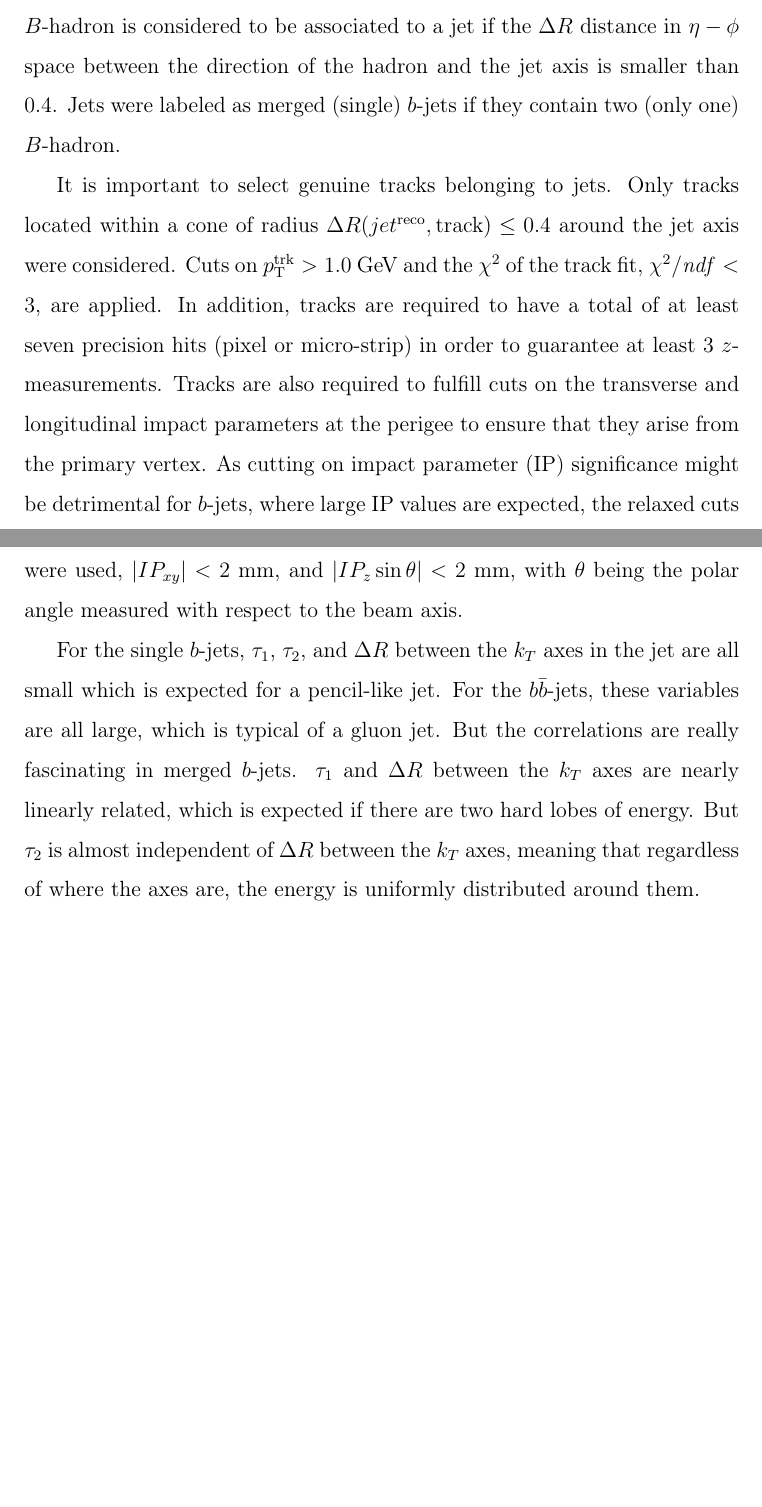
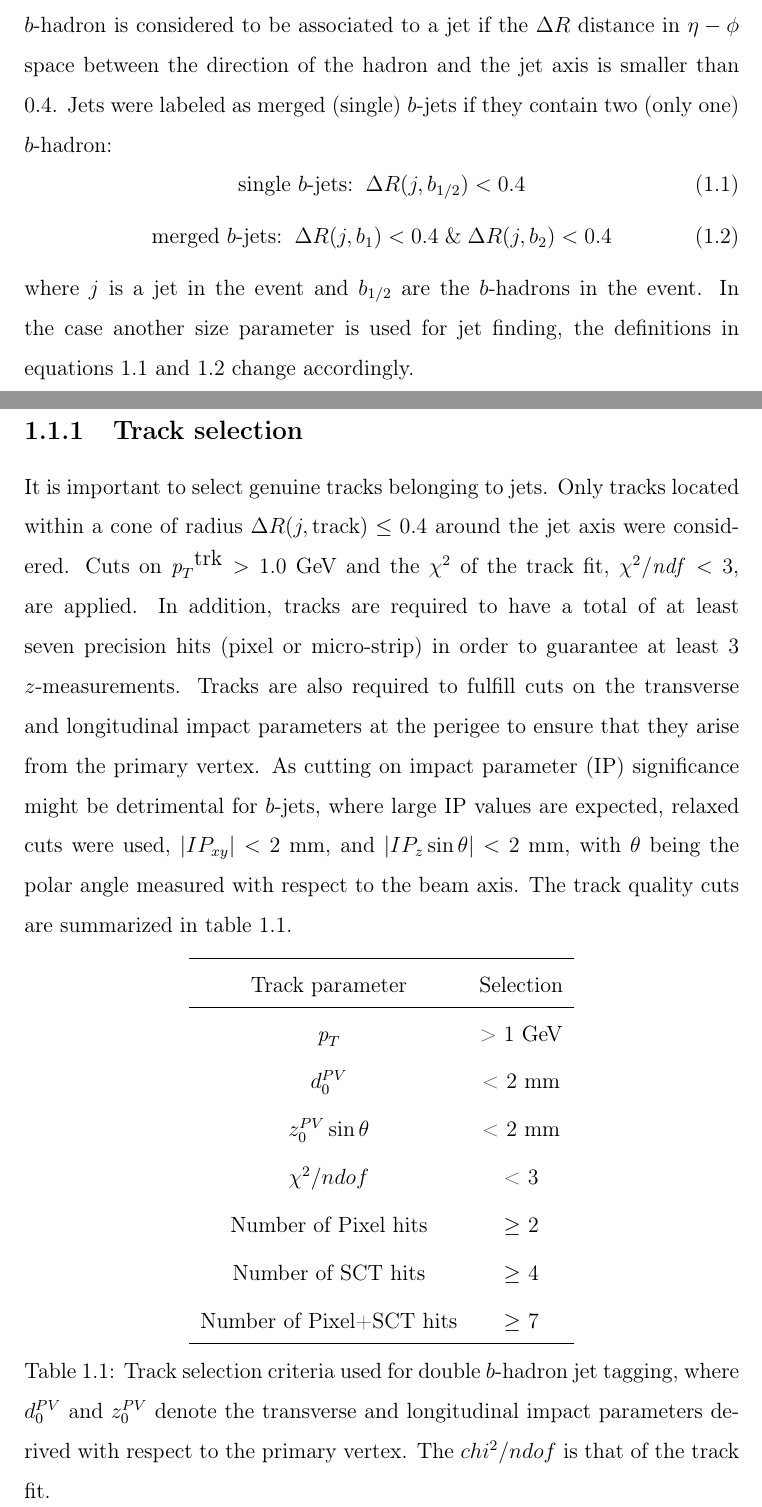
Before and after one commit to laugsilva/tesis-doctoral, a LaTeX thesis (tesis.tex, which reads Main/core.tex): two parts of pages 9 and 10 of 33, joined at a grey line, cut so that both start at the same text, the shorter picture padded with empty space. Compiled offline with pdfLaTeX.

Commit message:
new changes

```diff
--- a/Main/core.tex
+++ b/Main/core.tex
@@ -57 +59,12 @@ All jets, with transverse momentum between 40 and 480~GeV,  were required to be
 
+In the case of MC, the reconstructed $b$-tagged jets were further classified into single and merged $b$-jets based on truth Monte Carlo information. A $b$-hadron is considered to be associated to a jet if the $\Delta R$ distance in $\eta-\phi$ space between the direction of the hadron and the jet axis is smaller than 0.4. Jets were labeled as merged (single) $b$-jets if they contain two (only one) $b$-hadron:%\footnote[2]{Another approach is to match particles using the 'active area' of the jet, defined with the concept of ghost-particles but utilizing true particles as ghost constituents\cite{CatchmentArea}. This procedure will be implemented in a future version of this analysis.}.
+\begin{equation}
+\mbox{single $b$-jets:} \; \; \Delta R(j,b_{1/2}) < 0.4
+\label{eqn:single}
+\end{equation}
+\begin{equation}
+\mbox{merged $b$-jets:}  \; \; \Delta R(j,b_1) < 0.4 \; \& \;  \Delta R(j,b_2) < 0.4
+\label{eqn:merged}
+\end{equation}
+%
+where $j$ is a jet in the event and $b_{1/2}$ are the $b$-hadrons in the event. In the case another size parameter is used for jet finding, the definitions in equations~\ref{eqn:single} and~\ref{eqn:merged} change accordingly.
@@ -59,6 +71,26 @@ All jets, with transverse momentum between 40 and 480~GeV,  were required to be
 
 
-In the case of MC, the reconstructed $b$-tagged jets were further classified into single and merged $b$-jets based on truth Monte Carlo information. A $B$-hadron is considered to be associated to a jet if the $\Delta R$ distance in $\eta-\phi$ space between the direction of the hadron and the jet axis is smaller than 0.4. Jets were labeled as merged (single) $b$-jets if they contain two (only one) $B$-hadron.%\footnote[2]{Another approach is to match particles using the 'active area' of the jet, defined with the concept of ghost-particles but utilizing true particles as ghost constituents\cite{CatchmentArea}. This procedure will be implemented in a future version of this analysis.}.
+%------------------------------------------------------------------------
+\subsection{Track selection }\label{sec:TrackSelection}
+%------------------------------------------------------------------------
+
+It is important to select genuine tracks belonging to jets. Only tracks located  within a cone of radius $\Delta R(j,\mbox{track}) \leq 0.4$ around the jet axis were considered. %\footnote[2]{In a future version of the study the concept of ghost-particles\cite{CatchmentArea} can be applied in the track-to-jet assignment using tracks as ghost constituents.}.
+  Cuts on $\pt^{\mbox{trk}}>1.0$~GeV and the $\chi^2$ of the track fit, $\chi^2/{\it ndf}<3$, are applied. % as a minimum starting point.
+ In addition, tracks are required to have a total of at least seven precision hits (pixel or micro-strip) in order to guarantee at least 3 $z$-measurements. Tracks are also required to fulfill cuts on the transverse and longitudinal impact parameters at the perigee to ensure that they arise from  the primary vertex. As cutting on impact parameter (IP) significance might be detrimental for $b$-jets, where large IP values are expected, relaxed cuts were used, $|IP_{xy}|<2$~mm, and $|IP_{z}\sin\theta|<2$~mm, with $\theta$ being the polar angle measured with respect to the beam axis. The track quality cuts are summarized in table~\ref{tb:tracks}. %This, however, might still be too tight for $b$-jets.
 
 
-
+\begin{table}[!hbt] %[h]
+\renewcommand{\arraystretch}{1.2}
+\centering
+\begin{tabular}{ c  c  }
+  \hline
+  Track parameter &  Selection \\ \hline
+  $\pt$   &   > 1~GeV \\
+  $d_0^{PV}$   &   < 2~mm \\
+  $z_0^{PV}\sin \theta$   &   < 2~mm \\
+  $\chi^2 /ndof$   &   < 3 \\
+  Number of Pixel hits   &  $\geq$ 2 \\
+  Number of SCT hits   &   $\geq$ 4 \\
+  Number of Pixel+SCT hits   &  $\geq$ 7 \\ \hline
+\end{tabular}
+\caption{Track selection criteria used for double $b$-hadron jet tagging, where $d_0^{PV}$ and $z_0^{PV}$ denote the transverse and longitudinal impact parameters derived with respect to the primary vertex. The $chi^2 / ndof$ is that of the track fit.}
@@ -73,6 +107,3 @@ In the case of MC, the reconstructed $b$-tagged jets were further classified int
-It is important to select genuine tracks belonging to jets. Only tracks located  within a cone of radius $\Delta R(jet^{\rm reco},\rm track) \leq 0.4$ around the jet axis were considered. %\footnote[2]{In a future version of the study the concept of ghost-particles\cite{CatchmentArea} can be applied in the track-to-jet assignment using tracks as ghost constituents.}.
-  Cuts on $p_{\rm{T}}^{\rm{trk}}>1.0$~GeV and the $\chi^2$ of the track fit, $\chi^2/{\it ndf}<3$, are applied. % as a minimum starting point.
- In addition, tracks are required to have a total of at least seven precision hits (pixel or micro-strip) in order to guarantee at least 3 $z$-measurements. Tracks are also required to fulfill cuts on the transverse and longitudinal impact parameters at the perigee to ensure that they arise from  the primary vertex. As cutting on impact parameter (IP) significance might be detrimental for $b$-jets, where large IP values are expected, the relaxed cuts were used, $|IP_{xy}|<2$~mm, and $|IP_{z}\sin\theta|<2$~mm, with $\theta$ being the polar angle measured with respect to the beam axis. %This, however, might still be too tight for $b$-jets.
 
 
 %------------------------------------------------------------------------
@@ -84,7 +115,7 @@ It is important to select genuine tracks belonging to jets. Only tracks located
 %Thu, Jun 2, 2011 at 7:43 PM
 %subject:	 Re: N-subjettiness Code
 %This is really fascinating, and it is starting to make some physical sense.
-For the single $b$-jets, $\tau_1$, $\tau_2$, and $\Delta R$ between the $k_T$ axes in the jet are all small which is expected for a pencil-like jet.  For the $b \bar{b}$-jets, these variables are all large, which is typical of a gluon jet.  But the correlations are really fascinating in merged $b$-jets.   $\tau_1$ and $\Delta R$ between the $k_T$ axes are nearly linearly related, which is expected if there are two hard lobes of energy.  But $\tau_2$ is almost independent of $\Delta R$ between the $k_T$ axes, meaning that regardless of where the axes are, the energy is uniformly distributed around them.
+%For the single $b$-jets, $\tau_1$, $\tau_2$, and $\Delta R$ between the $k_T$ axes in the jet are all small which is expected for a pencil-like jet.  For the $b \bar{b}$-jets, these variables are all large, which is typical of a gluon jet.  But the correlations are really fascinating in merged $b$-jets.   $\tau_1$ and $\Delta R$ between the $k_T$ axes are nearly linearly related, which is expected if there are two hard lobes of energy.  But $\tau_2$ is almost independent of $\Delta R$ between the $k_T$ axes, meaning that regardless of where the axes are, the energy is uniformly distributed around them.
 %So the question is whether you can make use of this.  tau1 and deltaR_12 are clearly useful variables, but they are also quite correlated.  tau2 appear to be uncorrelated with deltaR_12, but semi-correlated with tau_1.  By eye, the best discriminator for the R = 0.4 jets looks to be something like
 %tau2 > (10 GeV/pT), deltaR_12 > (10 GeV/pT)
 %or maybe
```
Also changed, not shown: Main/core.tex (40 more changed lines), 4 other files.
